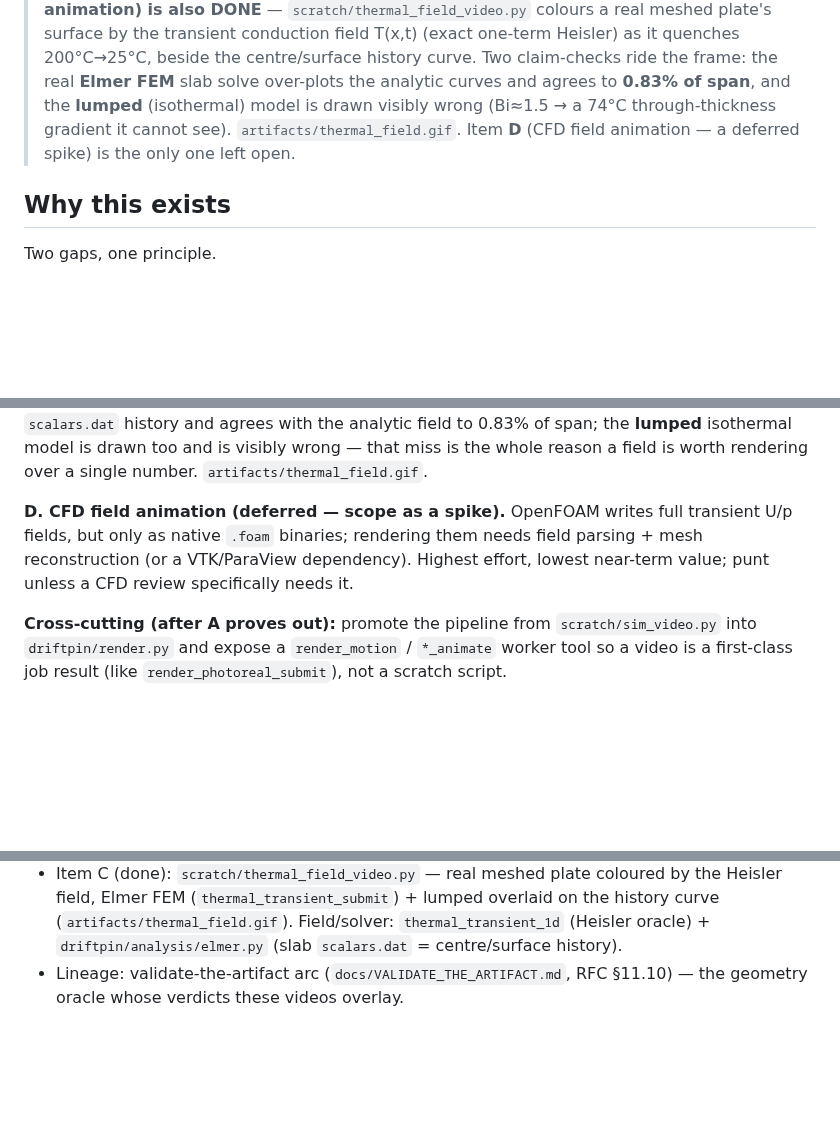
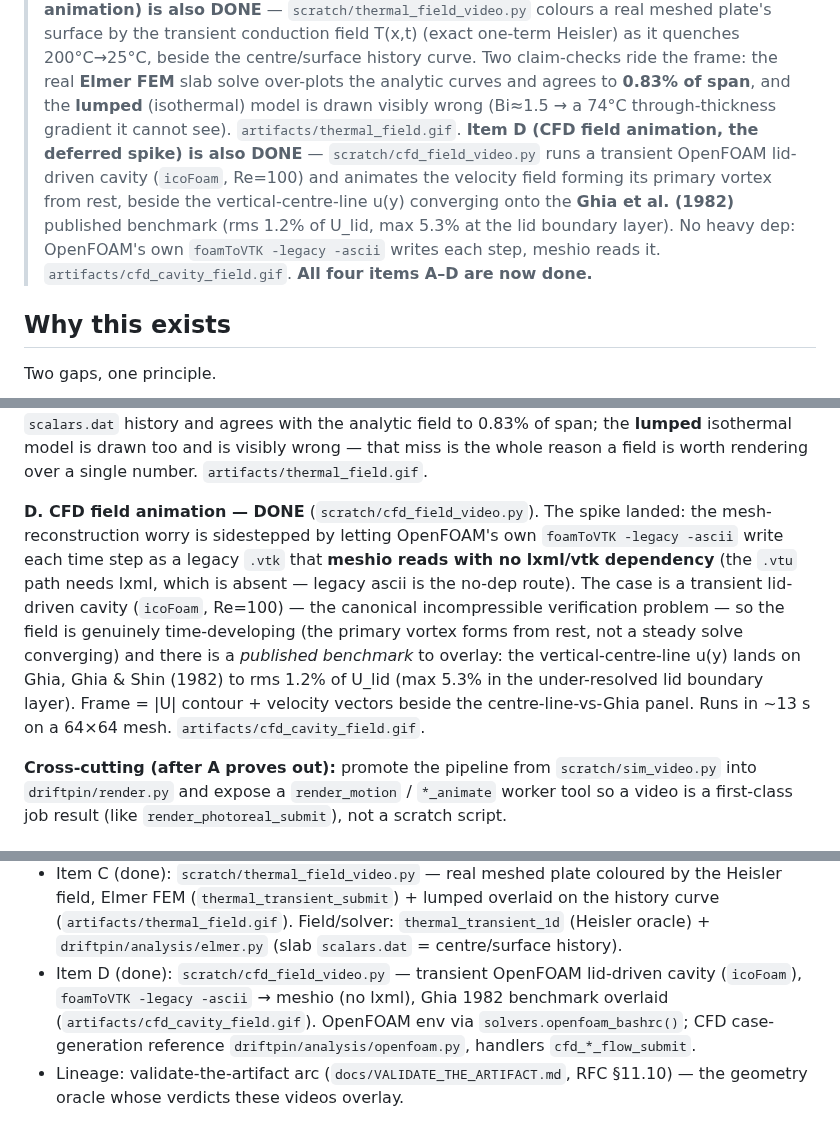
Before and after one commit to gchen19/AnkusDrive, a Markdown page: docs/KICKOFF_simulation_video_capture.md, 3 parts joined by grey strips. GitHub-like rendering; blank space fills up the shorter version.

```diff
--- a/docs/KICKOFF_simulation_video_capture.md
+++ b/docs/KICKOFF_simulation_video_capture.md
@@ -32,8 +32,13 @@ watch, not just scalar tables and one-off scratch GIFs.
 > beside the centre/surface history curve. Two claim-checks ride the frame: the real
 > **Elmer FEM** slab solve over-plots the analytic curves and agrees to **0.83% of span**,
 > and the **lumped** (isothermal) model is drawn visibly wrong (Bi≈1.5 → a 74°C
-> through-thickness gradient it cannot see). `artifacts/thermal_field.gif`. Item **D**
-> (CFD field animation — a deferred spike) is the only one left open.
+> through-thickness gradient it cannot see). `artifacts/thermal_field.gif`. **Item D (CFD
+> field animation, the deferred spike) is also DONE** — `scratch/cfd_field_video.py` runs a
+> transient OpenFOAM lid-driven cavity (`icoFoam`, Re=100) and animates the velocity field
+> forming its primary vortex from rest, beside the vertical-centre-line u(y) converging onto
+> the **Ghia et al. (1982)** published benchmark (rms 1.2% of U_lid, max 5.3% at the lid
+> boundary layer). No heavy dep: OpenFOAM's own `foamToVTK -legacy -ascii` writes each step,
+> meshio reads it. `artifacts/cfd_cavity_field.gif`. **All four items A–D are now done.**
 
 ## Why this exists
 
@@ -124,10 +129,17 @@ gradient at Bi≈1.5). Two claim-checks on the frame, per the §11.10 principle:
 isothermal model is drawn too and is visibly wrong — that miss is the whole reason a field
 is worth rendering over a single number. `artifacts/thermal_field.gif`.
 
-**D. CFD field animation (deferred — scope as a spike).** OpenFOAM writes full transient
-U/p fields, but only as native `.foam` binaries; rendering them needs field parsing + mesh
-reconstruction (or a VTK/ParaView dependency). Highest effort, lowest near-term value;
-punt unless a CFD review specifically needs it.
+**D. CFD field animation — DONE** (`scratch/cfd_field_video.py`). The spike landed: the
+mesh-reconstruction worry is sidestepped by letting OpenFOAM's own `foamToVTK -legacy
+-ascii` write each time step as a legacy `.vtk` that **meshio reads with no lxml/vtk
+dependency** (the `.vtu` path needs lxml, which is absent — legacy ascii is the no-dep
+route). The case is a transient lid-driven cavity (`icoFoam`, Re=100) — the canonical
+incompressible verification problem — so the field is genuinely time-developing (the primary
+vortex forms from rest, not a steady solve converging) and there is a *published benchmark*
+to overlay: the vertical-centre-line u(y) lands on Ghia, Ghia & Shin (1982) to rms 1.2% of
+U_lid (max 5.3% in the under-resolved lid boundary layer). Frame = |U| contour + velocity
+vectors beside the centre-line-vs-Ghia panel. Runs in ~13 s on a 64×64 mesh.
+`artifacts/cfd_cavity_field.gif`.
 
 **Cross-cutting (after A proves out):** promote the pipeline from `scratch/sim_video.py`
 into `driftpin/render.py` and expose a `render_motion` / `*_animate` worker tool so a
@@ -162,5 +174,9 @@ video is a first-class job result (like `render_photoreal_submit`), not a scratc
   Heisler field, Elmer FEM (`thermal_transient_submit`) + lumped overlaid on the history
   curve (`artifacts/thermal_field.gif`). Field/solver: `thermal_transient_1d` (Heisler
   oracle) + `driftpin/analysis/elmer.py` (slab `scalars.dat` = centre/surface history).
+- Item D (done): `scratch/cfd_field_video.py` — transient OpenFOAM lid-driven cavity
+  (`icoFoam`), `foamToVTK -legacy -ascii` → meshio (no lxml), Ghia 1982 benchmark overlaid
+  (`artifacts/cfd_cavity_field.gif`). OpenFOAM env via `solvers.openfoam_bashrc()`; CFD
+  case-generation reference `driftpin/analysis/openfoam.py`, handlers `cfd_*_flow_submit`.
 - Lineage: validate-the-artifact arc (`docs/VALIDATE_THE_ARTIFACT.md`, RFC §11.10) — the
   geometry oracle whose verdicts these videos overlay.
```
Also changed, not shown: artifacts/cfd_cavity_field.gif (added), artifacts/cfd_cavity_field_filmstrip.png (added), 1 other file.
